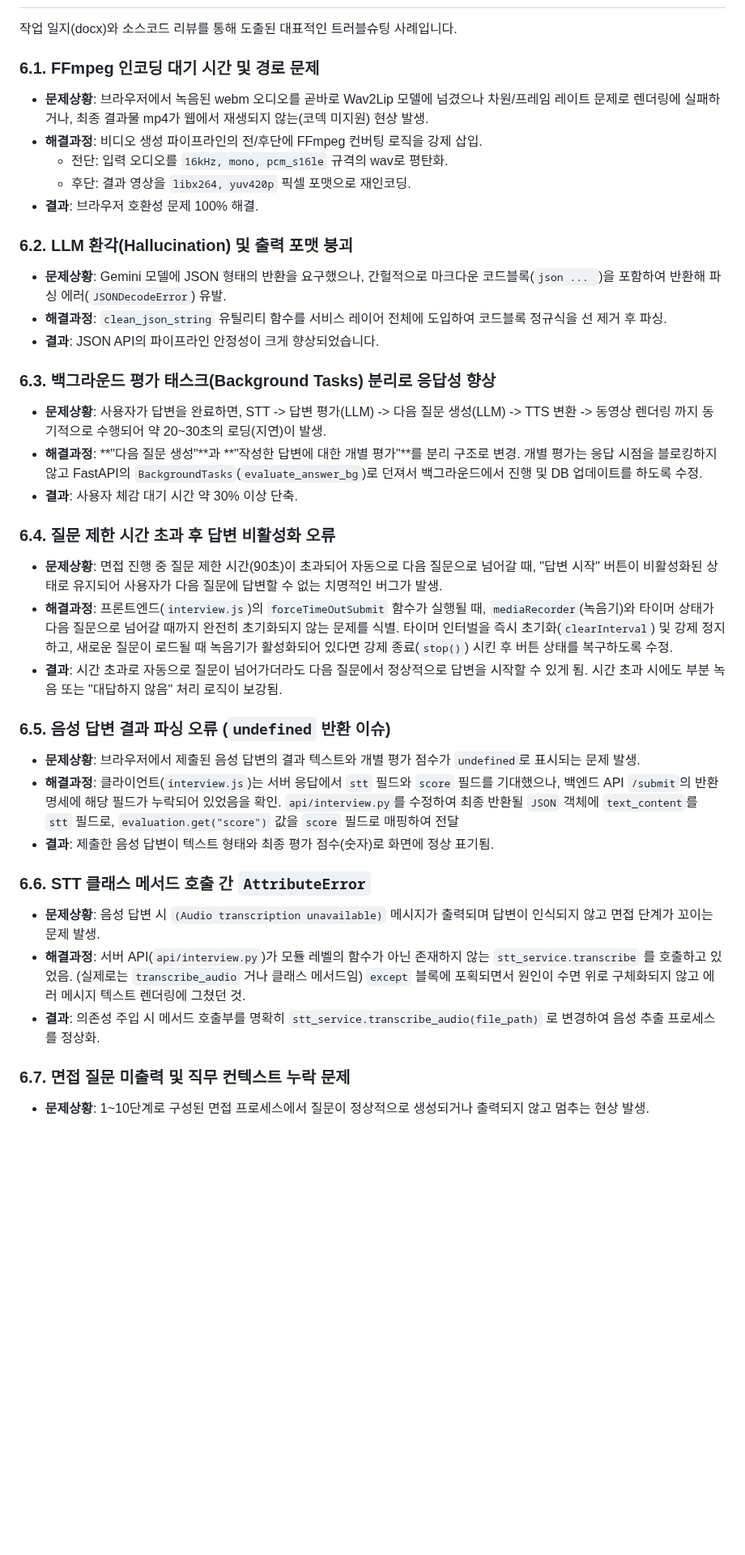
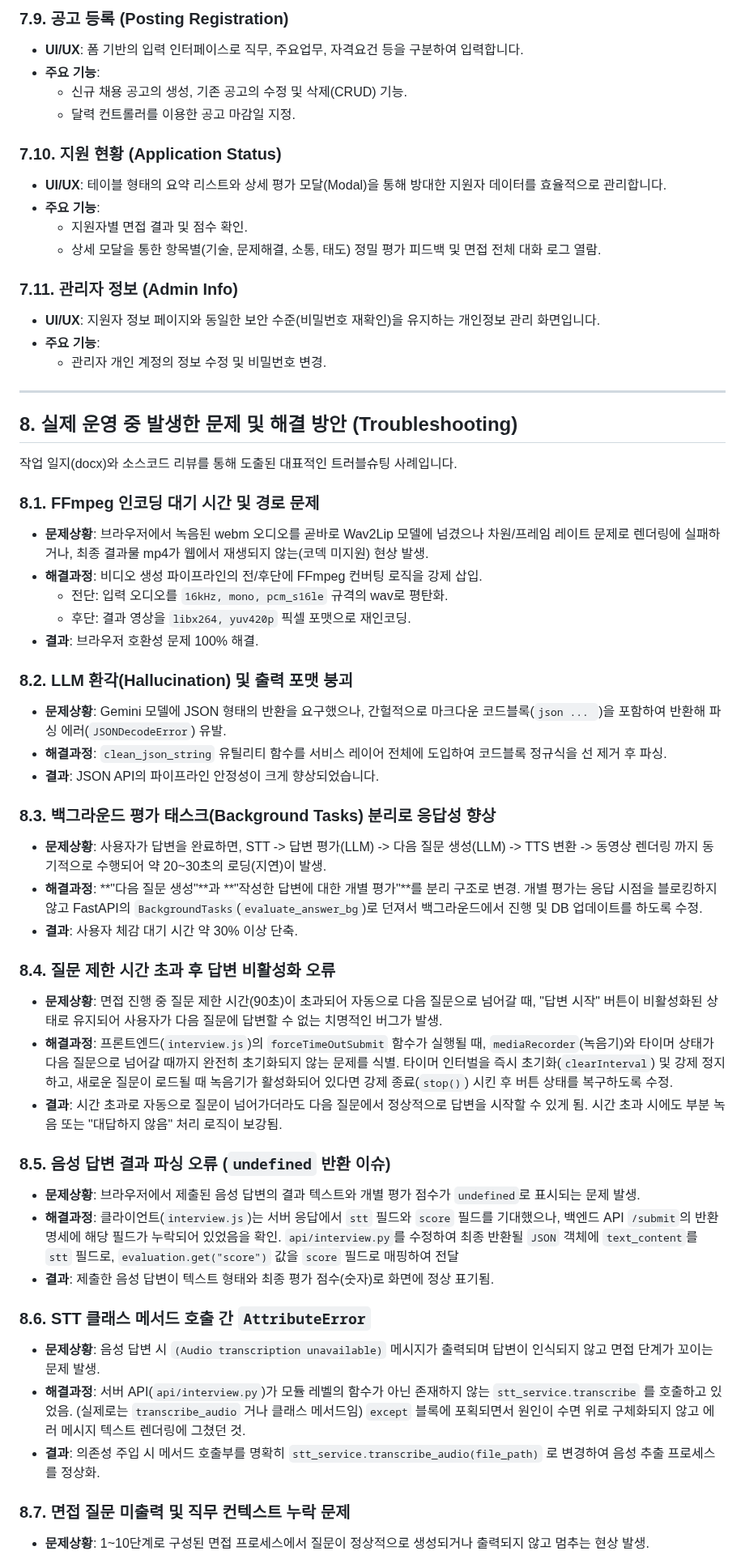
Before and after one commit to TaRang7248/big20_AI_Interview_simulation, a Markdown page: LDW/text09/project_report.md, the part around one of its changes. Shown at 81% size. Drawn GitHub-style; blank space fills up the shorter version.

````diff
--- a/LDW/text09/project_report.md
+++ b/LDW/text09/project_report.md
@@ -188,39 +241,59 @@ AI 면접관이 지원자의 답변과 비디오 데이터를 기반으로 공
+### 7.9. 공고 등록 (Posting Registration)
+*   **UI/UX**: 폼 기반의 입력 인터페이스로 직무, 주요업무, 자격요건 등을 구분하여 입력합니다.
+*   **주요 기능**:
+    - 신규 채용 공고의 생성, 기존 공고의 수정 및 삭제(CRUD) 기능.
+    - 달력 컨트롤러를 이용한 공고 마감일 지정.
+
+### 7.10. 지원 현황 (Application Status)
+*   **UI/UX**: 테이블 형태의 요약 리스트와 상세 평가 모달(Modal)을 통해 방대한 지원자 데이터를 효율적으로 관리합니다.
+*   **주요 기능**:
+    - 지원자별 면접 결과 및 점수 확인.
+    - 상세 모달을 통한 항목별(기술, 문제해결, 소통, 태도) 정밀 평가 피드백 및 면접 전체 대화 로그 열람.
+
+### 7.11. 관리자 정보 (Admin Info)
+*   **UI/UX**: 지원자 정보 페이지와 동일한 보안 수준(비밀번호 재확인)을 유지하는 개인정보 관리 화면입니다.
+*   **주요 기능**:
+    - 관리자 개인 계정의 정보 수정 및 비밀번호 변경.
+
+---
+
+## 8. 실제 운영 중 발생한 문제 및 해결 방안 (Troubleshooting)
 
 작업 일지(docx)와 소스코드 리뷰를 통해 도출된 대표적인 트러블슈팅 사례입니다.
 
-### 6.1. FFmpeg 인코딩 대기 시간 및 경로 문제
+### 8.1. FFmpeg 인코딩 대기 시간 및 경로 문제
 - **문제상황**: 브라우저에서 녹음된 webm 오디오를 곧바로 Wav2Lip 모델에 넘겼으나 차원/프레임 레이트 문제로 렌더링에 실패하거나, 최종 결과물 mp4가 웹에서 재생되지 않는(코덱 미지원) 현상 발생.
 - **해결과정**: 비디오 생성 파이프라인의 전/후단에 FFmpeg 컨버팅 로직을 강제 삽입.
   - 전단: 입력 오디오를 `16kHz, mono, pcm_s16le` 규격의 wav로 평탄화.
   - 후단: 결과 영상을 `libx264, yuv420p` 픽셀 포맷으로 재인코딩.
 - **결과**: 브라우저 호환성 문제 100% 해결.
 
-### 6.2. LLM 환각(Hallucination) 및 출력 포맷 붕괴
+### 8.2. LLM 환각(Hallucination) 및 출력 포맷 붕괴
 - **문제상황**: Gemini 모델에 JSON 형태의 반환을 요구했으나, 간헐적으로 마크다운 코드블록(```json ... ```)을 포함하여 반환해 파싱 에러(`JSONDecodeError`) 유발.
 - **해결과정**: `clean_json_string` 유틸리티 함수를 서비스 레이어 전체에 도입하여 코드블록 정규식을 선 제거 후 파싱.
 - **결과**: JSON API의 파이프라인 안정성이 크게 향상되었습니다.
 
-### 6.3. 백그라운드 평가 태스크(Background Tasks) 분리로 응답성 향상
+### 8.3. 백그라운드 평가 태스크(Background Tasks) 분리로 응답성 향상
 - **문제상황**: 사용자가 답변을 완료하면, STT -> 답변 평가(LLM) -> 다음 질문 생성(LLM) -> TTS 변환 -> 동영상 렌더링 까지 동기적으로 수행되어 약 20~30초의 로딩(지연)이 발생.
 - **해결과정**: **"다음 질문 생성"**과 **"작성한 답변에 대한 개별 평가"**를 분리 구조로 변경. 개별 평가는 응답 시점을 블로킹하지 않고 FastAPI의 `BackgroundTasks`(`evaluate_answer_bg`)로 던져서 백그라운드에서 진행 및 DB 업데이트를 하도록 수정.
 - **결과**: 사용자 체감 대기 시간 약 30% 이상 단축.
 
-### 6.4. 질문 제한 시간 초과 후 답변 비활성화 오류
+### 8.4. 질문 제한 시간 초과 후 답변 비활성화 오류
 - **문제상황**: 면접 진행 중 질문 제한 시간(90초)이 초과되어 자동으로 다음 질문으로 넘어갈 때, "답변 시작" 버튼이 비활성화된 상태로 유지되어 사용자가 다음 질문에 답변할 수 없는 치명적인 버그가 발생.
 - **해결과정**: 프론트엔드(`interview.js`)의 `forceTimeOutSubmit` 함수가 실행될 때, `mediaRecorder`(녹음기)와 타이머 상태가 다음 질문으로 넘어갈 때까지 완전히 초기화되지 않는 문제를 식별. 타이머 인터벌을 즉시 초기화(`clearInterval`) 및 강제 정지하고, 새로운 질문이 로드될 때 녹음기가 활성화되어 있다면 강제 종료(`stop()`) 시킨 후 버튼 상태를 복구하도록 수정.
 - **결과**: 시간 초과로 자동으로 질문이 넘어가더라도 다음 질문에서 정상적으로 답변을 시작할 수 있게 됨. 시간 초과 시에도 부분 녹음 또는 "대답하지 않음" 처리 로직이 보강됨.
 
-### 6.5. 음성 답변 결과 파싱 오류 (`undefined` 반환 이슈)
+### 8.5. 음성 답변 결과 파싱 오류 (`undefined` 반환 이슈)
 - **문제상황**: 브라우저에서 제출된 음성 답변의 결과 텍스트와 개별 평가 점수가 `undefined`로 표시되는 문제 발생.
 - **해결과정**: 클라이언트(`interview.js`)는 서버 응답에서 `stt` 필드와 `score` 필드를 기대했으나, 백엔드 API `/submit`의 반환 명세에 해당 필드가 누락되어 있었음을 확인. `api/interview.py`를 수정하여 최종 반환될 `JSON` 객체에 `text_content`를 `stt` 필드로, `evaluation.get("score")` 값을 `score` 필드로 매핑하여 전달
 - **결과**: 제출한 음성 답변이 텍스트 형태와 최종 평가 점수(숫자)로 화면에 정상 표기됨.
 
-### 6.6. STT 클래스 메서드 호출 간 `AttributeError`
+### 8.6. STT 클래스 메서드 호출 간 `AttributeError`
 - **문제상황**: 음성 답변 시 `(Audio transcription unavailable)` 메시지가 출력되며 답변이 인식되지 않고 면접 단계가 꼬이는 문제 발생.
 - **해결과정**: 서버 API(`api/interview.py`)가 모듈 레벨의 함수가 아닌 존재하지 않는 `stt_service.transcribe` 를 호출하고 있었음. (실제로는 `transcribe_audio` 거나 클래스 메서드임) `except` 블록에 포획되면서 원인이 수면 위로 구체화되지 않고 에러 메시지 텍스트 렌더링에 그쳤던 것.
 - **결과**: 의존성 주입 시 메서드 호출부를 명확히 `stt_service.transcribe_audio(file_path)` 로 변경하여 음성 추출 프로세스를 정상화.
 
-### 6.7. 면접 질문 미출력 및 직무 컨텍스트 누락 문제
+### 8.7. 면접 질문 미출력 및 직무 컨텍스트 누락 문제
 - **문제상황**: 1~10단계로 구성된 면접 프로세스에서 질문이 정상적으로 생성되거나 출력되지 않고 멈추는 현상 발생.
 - **해결과정**: DB(`interview.db`)에서 질문을 불러올 때 직무 조건 검토가 불완전했고, 단계별(1: 자기소개, 2~4: 인성, 5~9: 직무, 10: 마무리) 프로세스가 정립되지 않은 문제를 식별. 클라이언트가 질문을 별도 전송하지 않더라도 백엔드의 세션(Memory/DB)에 `current_question`을 캐싱하여 LLM이 이를 인지하도록 `interview_service.py`를 대대적으로 리팩토링.
 - **결과**: 1단계부터 10단계까지의 정해진 플로우와 추가 꼬리질문이 혼선 없이 자연스럽게 생성·실행됨.
````
Also changed, not shown: other parts of LDW/text09/project_report.md (+59 -6 lines).
